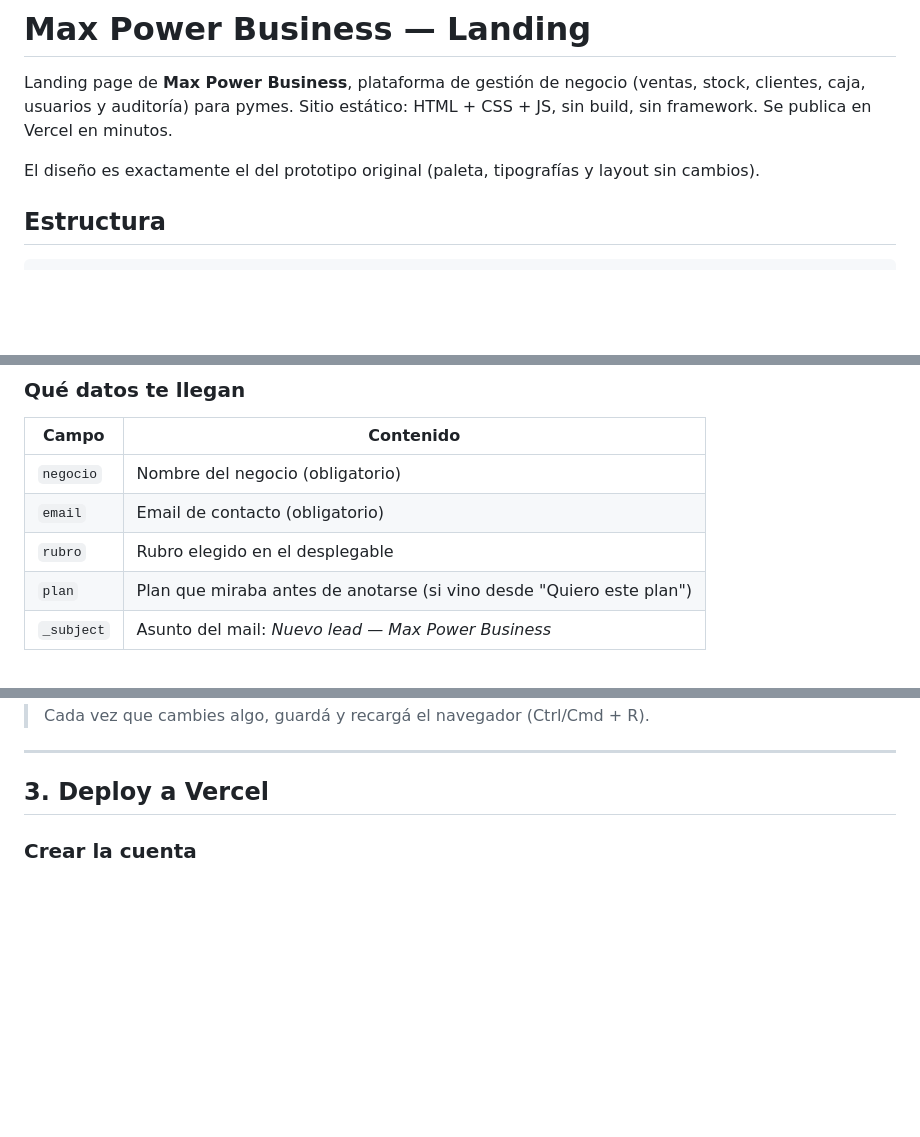
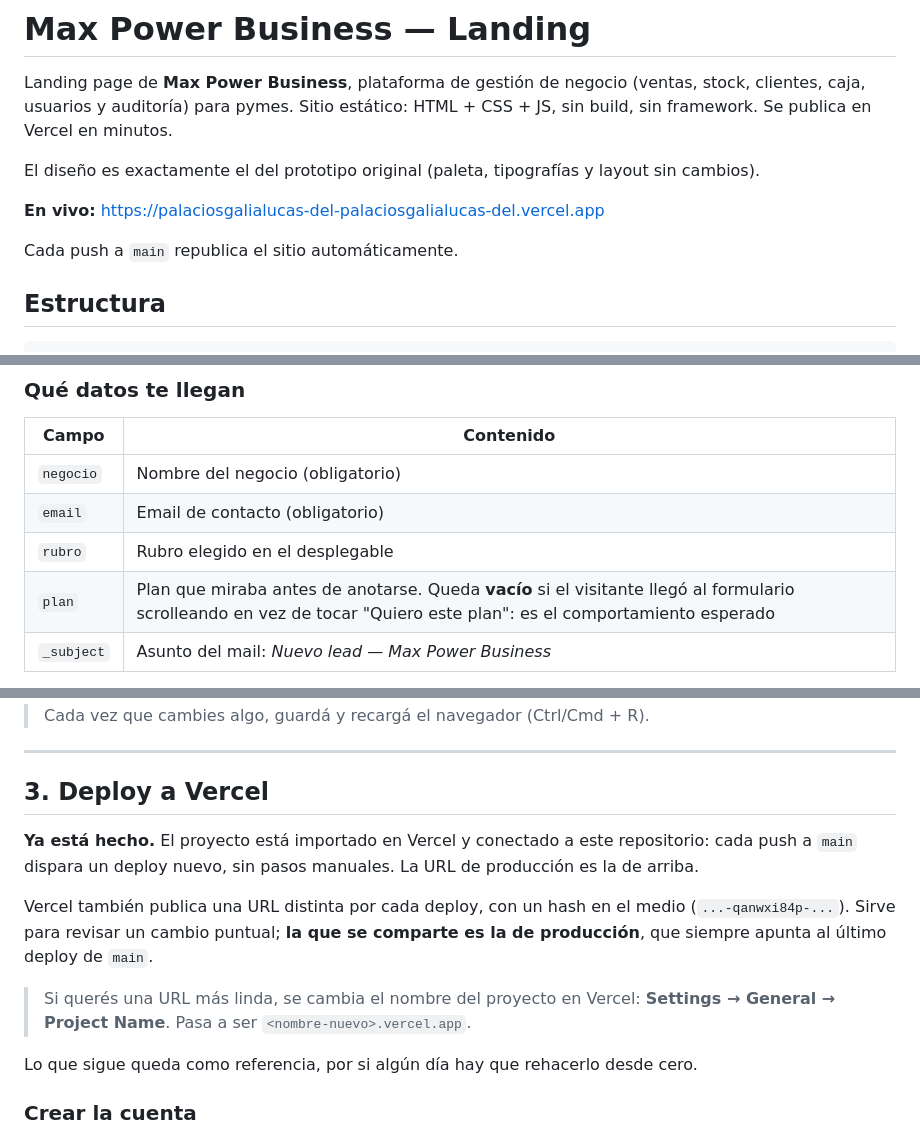
Before and after one commit to palaciosgalialucas-del/palaciosgalialucas-del, a Markdown page: README.md, 3 parts joined by grey strips. Drawn GitHub-style; blank space fills up the shorter version.

Commit message:
Documentar la URL de produccion y el estado del deploy
El sitio ya esta publicado en Vercel y conectado al repo: cada push a main
republica solo. El formulario quedo verificado de punta a punta, con el
primer lead visible en el panel de Formspree.

- README: URL en vivo arriba del todo
- README: la seccion 3 marca el deploy como hecho y distingue la URL de
  produccion de las URLs por deploy, que llevan hash y cambian siempre
- README: aclara que el campo plan queda vacio cuando el visitante llega al
  formulario scrolleando en vez de tocar "Quiero este plan"

Co-Authored-By: Claude Opus 5 <noreply@anthropic.com>
Claude-Session: https://claude.ai/code/session_01HBh9QDeAtTgbpoFURCpMff

```diff
--- a/README.md
+++ b/README.md
@@ -5,6 +5,10 @@ clientes, caja, usuarios y auditoría) para pymes. Sitio estático: HTML + CSS +
 build, sin framework. Se publica en Vercel en minutos.
 
 El diseño es exactamente el del prototipo original (paleta, tipografías y layout sin cambios).
+
+**En vivo:** https://palaciosgalialucas-del-palaciosgalialucas-del.vercel.app
+
+Cada push a `main` republica el sitio automáticamente.
 
 ## Estructura
 
@@ -50,7 +54,7 @@ varios destinatarios. No hace falta tocar el código para esto.
 | `negocio`   | Nombre del negocio (obligatorio)                               |
 | `email`     | Email de contacto (obligatorio)                                |
 | `rubro`     | Rubro elegido en el desplegable                                |
-| `plan`      | Plan que miraba antes de anotarse (si vino desde "Quiero este plan") |
+| `plan`      | Plan que miraba antes de anotarse. Queda **vacío** si el visitante llegó al formulario scrolleando en vez de tocar "Quiero este plan": es el comportamiento esperado |
 | `_subject`  | Asunto del mail: *Nuevo lead — Max Power Business*             |
 
 También hay un campo trampa (`_gotcha`), invisible para las personas: si un bot lo
@@ -117,6 +121,19 @@ puede fallar por restricciones del navegador con `file://`. Para probar el formu
 ---
 
 ## 3. Deploy a Vercel
+
+**Ya está hecho.** El proyecto está importado en Vercel y conectado a este repositorio:
+cada push a `main` dispara un deploy nuevo, sin pasos manuales. La URL de producción es
+la de arriba.
+
+Vercel también publica una URL distinta por cada deploy, con un hash en el medio
+(`...-qanwxi84p-...`). Sirve para revisar un cambio puntual; **la que se comparte es la de
+producción**, que siempre apunta al último deploy de `main`.
+
+> Si querés una URL más linda, se cambia el nombre del proyecto en Vercel:
+> **Settings → General → Project Name**. Pasa a ser `<nombre-nuevo>.vercel.app`.
+
+Lo que sigue queda como referencia, por si algún día hay que rehacerlo desde cero.
 
 ### Crear la cuenta
 
```
